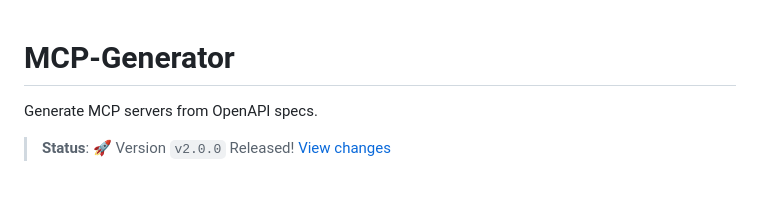
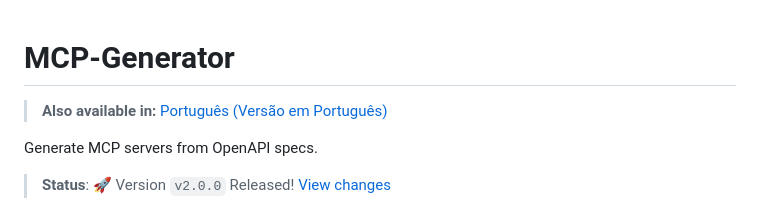
Before and after one commit to ChristopherDond/MCP-Generator, a Markdown page: README.md, the part around the change. Rendered like a GitHub page; blank space fills up the shorter version.

Commit message:
New READMEs directions

```diff
--- a/README.md
+++ b/README.md
@@ -1,4 +1,6 @@
 # MCP-Generator
+
+> **Also available in:** [Português (Versão em Português)](README.pt-BR.md)
 
 Generate MCP servers from OpenAPI specs.
 
```
Also changed, not shown: README.pt-BR.md (+2 -0 lines).
